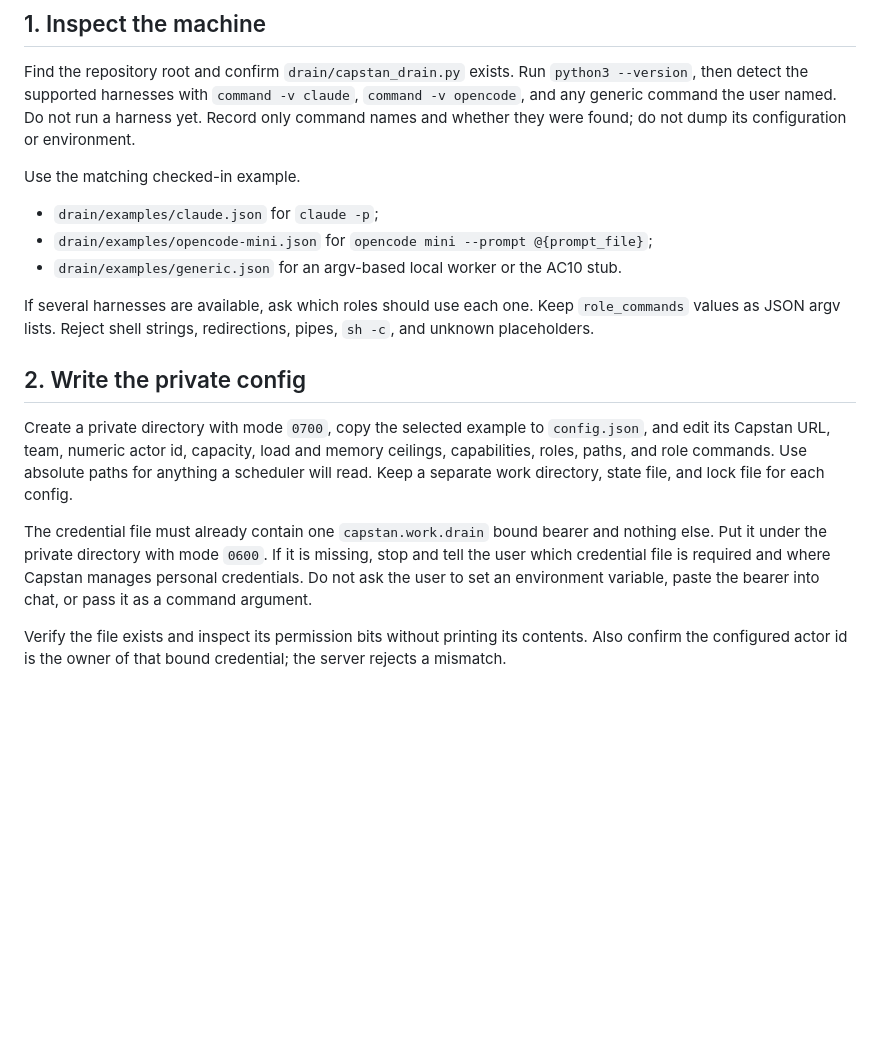
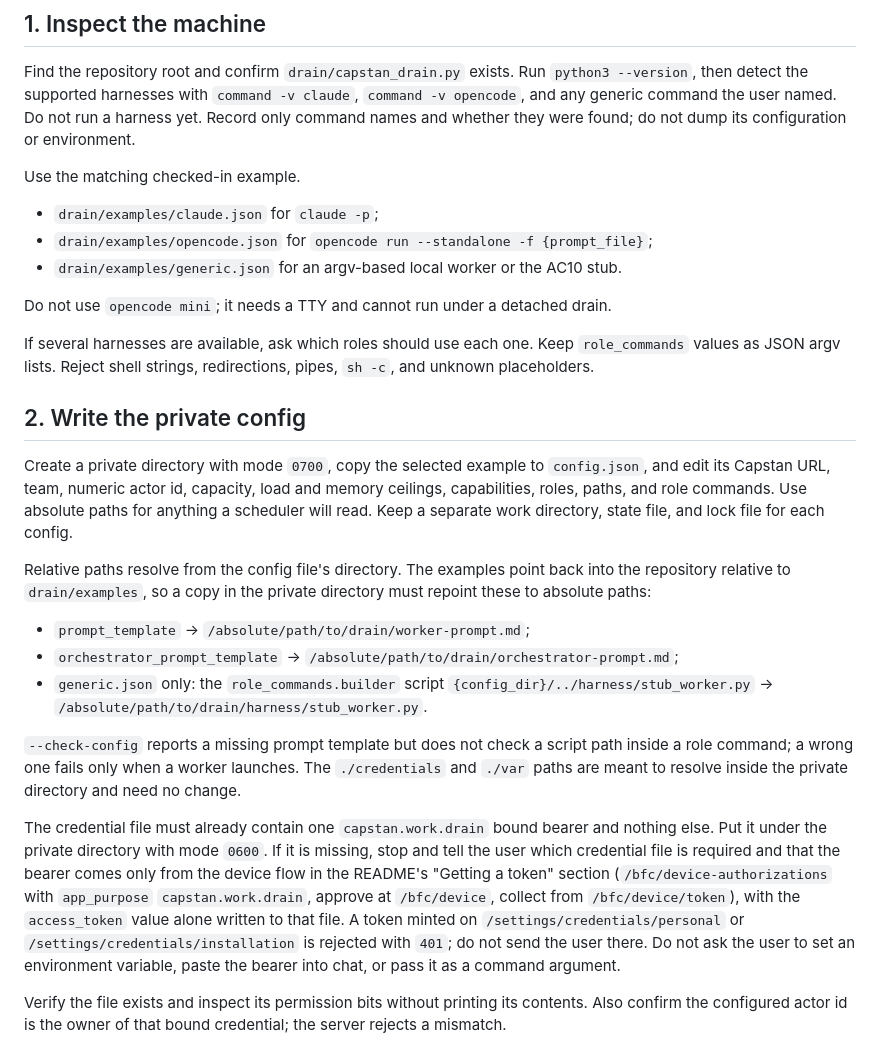
Before and after one commit to artisan-build/capstan, a Markdown page: drain/SKILL.md, the part around the change. Drawn GitHub-style; blank space fills up the shorter version.

Commit message:
Fix the Work drain onboarding recipe's credential and example paths (#87)
drain/SKILL.md listed a nonexistent opencode-mini.json example and sent
readers to the credentials page, whose tokens the APIs reject with 401.
It now lists opencode.json and points at the device flow.

The examples' prompt templates and generic.json's stub worker path are
relative to drain/examples, so a copy in a private directory fails.
SKILL.md and docs/work.md now name the values to repoint.

Co-authored-by: Claude Opus 5.5 (1M context) <noreply@anthropic.com>

```diff
--- a/drain/SKILL.md
+++ b/drain/SKILL.md
@@ -24,8 +24,10 @@ configuration or environment.
 Use the matching checked-in example.
 
 - `drain/examples/claude.json` for `claude -p`;
-- `drain/examples/opencode-mini.json` for `opencode mini --prompt @{prompt_file}`;
+- `drain/examples/opencode.json` for `opencode run --standalone -f {prompt_file}`;
 - `drain/examples/generic.json` for an argv-based local worker or the AC10 stub.
+
+Do not use `opencode mini`; it needs a TTY and cannot run under a detached drain.
 
 If several harnesses are available, ask which roles should use each one. Keep `role_commands` values as
 JSON argv lists. Reject shell strings, redirections, pipes, `sh -c`, and unknown placeholders.
@@ -37,10 +39,26 @@ Capstan URL, team, numeric actor id, capacity, load and memory ceilings, capabil
 role commands. Use absolute paths for anything a scheduler will read. Keep a separate work directory,
 state file, and lock file for each config.
 
+Relative paths resolve from the config file's directory. The examples point back into the repository
+relative to `drain/examples`, so a copy in the private directory must repoint these to absolute paths:
+
+- `prompt_template` -> `/absolute/path/to/drain/worker-prompt.md`;
+- `orchestrator_prompt_template` -> `/absolute/path/to/drain/orchestrator-prompt.md`;
+- `generic.json` only: the `role_commands.builder` script `{config_dir}/../harness/stub_worker.py` ->
+  `/absolute/path/to/drain/harness/stub_worker.py`.
+
+`--check-config` reports a missing prompt template but does not check a script path inside a role command;
+a wrong one fails only when a worker launches. The `./credentials` and `./var` paths are meant to resolve
+inside the private directory and need no change.
+
 The credential file must already contain one `capstan.work.drain` bound bearer and nothing else. Put it
 under the private directory with mode `0600`. If it is missing, stop and tell the user which credential
-file is required and where Capstan manages personal credentials. Do not ask the user to set an environment
-variable, paste the bearer into chat, or pass it as a command argument.
+file is required and that the bearer comes only from the device flow in the README's "Getting a token"
+section (`/bfc/device-authorizations` with `app_purpose` `capstan.work.drain`, approve at `/bfc/device`,
+collect from `/bfc/device/token`), with the `access_token` value alone written to that file. A token minted
+on `/settings/credentials/personal` or `/settings/credentials/installation` is rejected with `401`; do not
+send the user there. Do not ask the user to set an environment variable, paste the bearer into chat, or
+pass it as a command argument.
 
 Verify the file exists and inspect its permission bits without printing its contents. Also confirm the
 configured actor id is the owner of that bound credential; the server rejects a mismatch.
```
Also changed, not shown: docs/work.md (+4 -1 lines).
